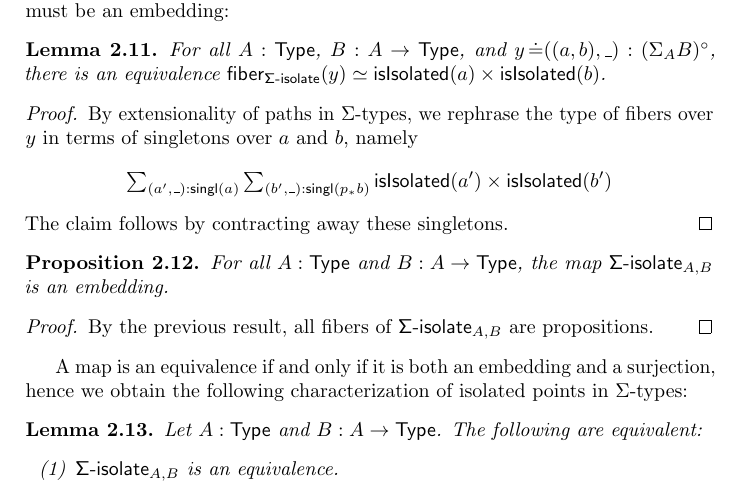
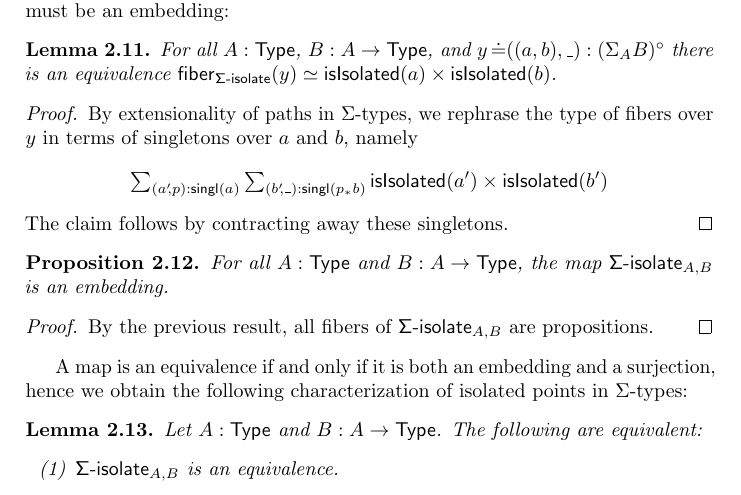
Before and after one commit to phijor/derivatives, a LaTeX paper (paper/main.tex, which reads paper/isolated-points.tex): part of page 8 of 38, cut so that both start at the same text. Compiled offline with pdfLaTeX.

Commit message:
Fix missing variable and spacing in lemma on fibers of Σ-isolate

```diff
--- a/paper/isolated-points.tex
+++ b/paper/isolated-points.tex
@@ -183,15 +183,15 @@ It turns out that this requirement is not only sufficient, but also necessary.
 Inspecting the fibers of \( \SigmaIsolate \), we notice that they are all propositions,
 hence \( \SigmaIsolate \) must be an embedding:
 \begin{lemma}\label{sigma-isolate-fibers}
-  For all \( A : \Type \), \( B : A \to \Type \), and \( y \JudgeEq ((a, b), \Blank) : \Isolated{(\Sigma_{A} B)} \),
+  For all \( A : \Type \), \( B : A \to \Type \), and \( y \JudgeEq ((a, b), \Blank) : \Isolated{(\Sigma_{A} B)} \)
   there is an equivalence \( \Op{fiber}_{\SigmaIsolate}(y) \simeq \IsIsolated(a) \times \IsIsolated(b) \).
   \begin{proof}
     By extensionality of paths in \( \Sigma \)-types, we rephrase the type of fibers over \( y \) in terms of singletons
     over \( a \) and \( b \), namely
     \[
         \textstyle
-        \sum_{(a', \Blank) : \Singl(a)}
-        \sum_{(b', \Blank) : \Singl(p_{*}{b})}
+        \sum_{(a'\negthickspace, p) : \Singl(a)}
+        \sum_{(b'\negthickspace, \Blank) : \Singl(p_{*}{b})}
           \IsIsolated(a') \times \IsIsolated(b')
     \]
     The claim follows by contracting away these singletons.
```
